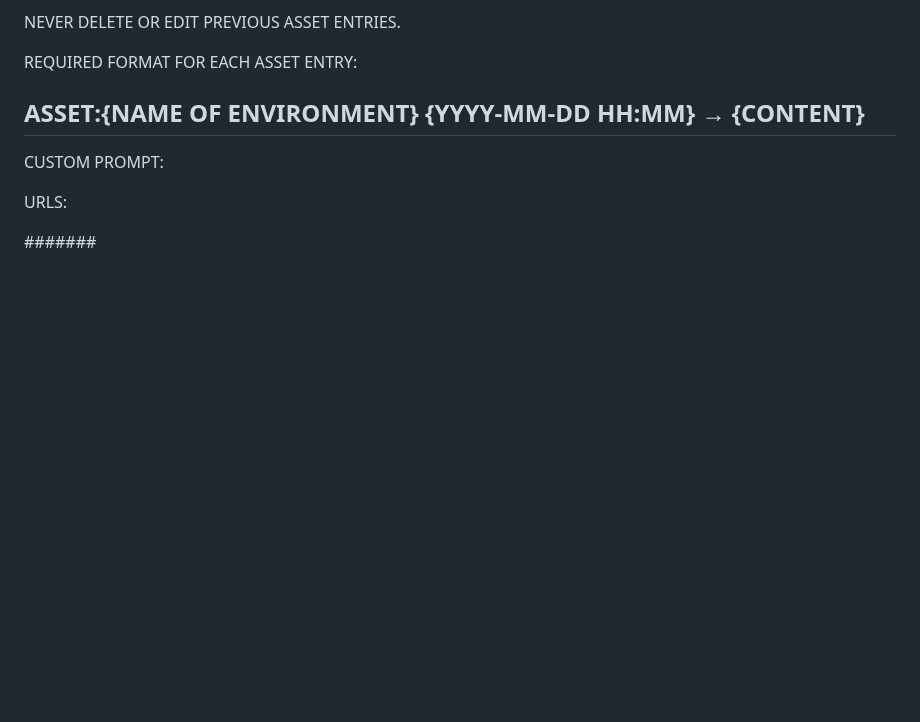
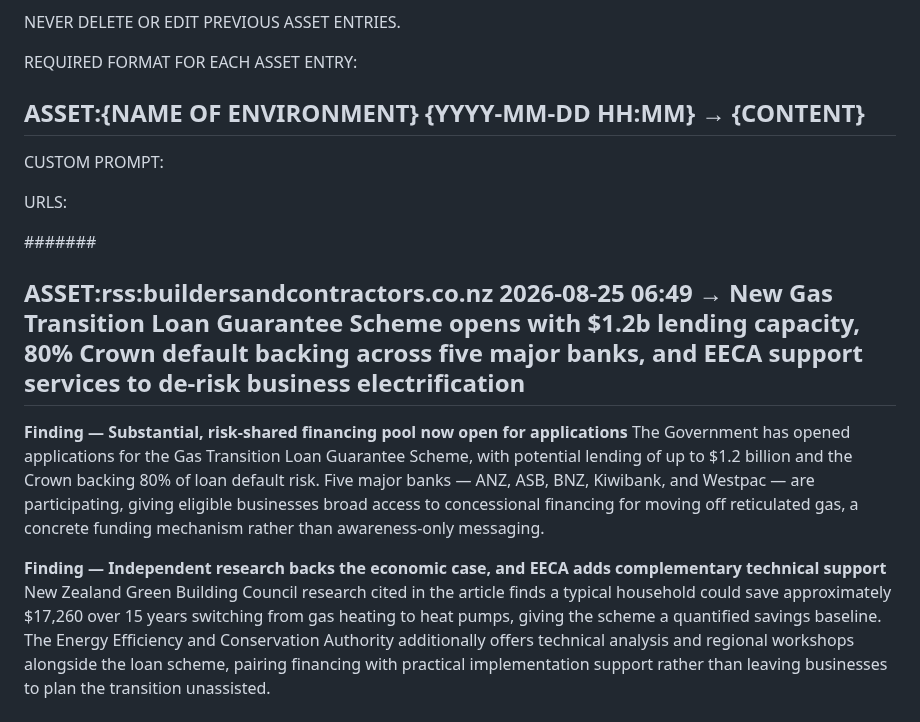
Before and after one commit to jayreck996/md-redwolf, a Markdown page: could/ANALYSIS-ASSET-2026Q3.md, the part around the change. Drawn GitHub-style; blank space fills up the shorter version.

Commit message:
ts-web-update: could/ANALYSIS-ASSET-2026Q3.md

```diff
--- a/could/ANALYSIS-ASSET-2026Q3.md
+++ b/could/ANALYSIS-ASSET-2026Q3.md
@@ -15,6 +15,13 @@ CUSTOM PROMPT:
 URLS:
 
 ####### <!-- ANCHOR MARKER - ADD ALL NEW ASSET ENTRIES DIRECTLY BELOW THIS LINE, NEVER DELETE OR EDIT PREVIOUS ASSET ENTRIES-->
+## ASSET:rss:buildersandcontractors.co.nz 2026-08-25 06:49 → New Gas Transition Loan Guarantee Scheme opens with $1.2b lending capacity, 80% Crown default backing across five major banks, and EECA support services to de-risk business electrification
+
+**Finding — Substantial, risk-shared financing pool now open for applications**
+The Government has opened applications for the Gas Transition Loan Guarantee Scheme, with potential lending of up to $1.2 billion and the Crown backing 80% of loan default risk. Five major banks — ANZ, ASB, BNZ, Kiwibank, and Westpac — are participating, giving eligible businesses broad access to concessional financing for moving off reticulated gas, a concrete funding mechanism rather than awareness-only messaging.
+
+**Finding — Independent research backs the economic case, and EECA adds complementary technical support**
+New Zealand Green Building Council research cited in the article finds a typical household could save approximately $17,260 over 15 years switching from gas heating to heat pumps, giving the scheme a quantified savings baseline. The Energy Efficiency and Conservation Authority additionally offers technical analysis and regional workshops alongside the loan scheme, pairing financing with practical implementation support rather than leaving businesses to plan the transition unassisted.
 ## ASSET:rss:buildersandcontractors.co.nz 2026-08-21 06:49 → NZCBIA's 2026 Building Construction Sector Report, co-sponsored by Mitre 10 and BCITO, sets out a concrete cross-value-chain collaboration agenda rather than leaving workforce risk as an unaddressed finding
 
 **Finding — Named institutional backers publish a report with specific, actionable recommendations**
```
